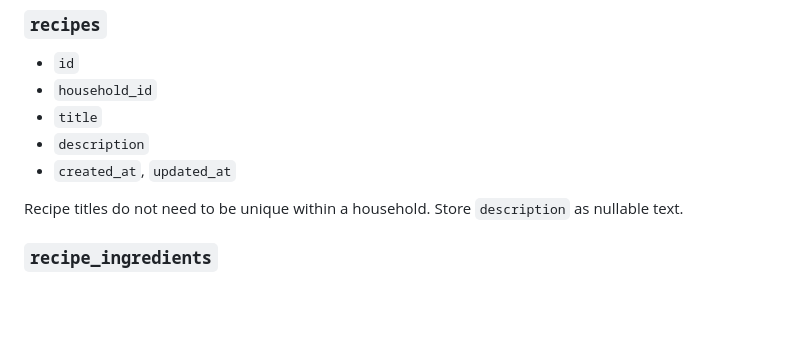
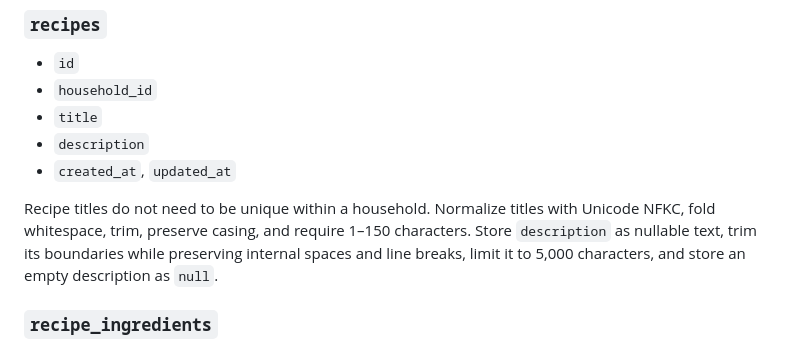
Before and after one commit to arturchichorro/home-hub, a Markdown page: docs/data-model.md, the part around the change. Rendered like a GitHub page; blank space fills up the shorter version.

```diff
--- a/docs/data-model.md
+++ b/docs/data-model.md
@@ -124,8 +124,11 @@ name reactivates the existing row rather than inserting a duplicate.
 - `description`
 - `created_at`, `updated_at`
 
-Recipe titles do not need to be unique within a household. Store `description`
-as nullable text.
+Recipe titles do not need to be unique within a household. Normalize titles
+with Unicode NFKC, fold whitespace, trim, preserve casing, and require 1–150
+characters. Store `description` as nullable text, trim its boundaries while
+preserving internal spaces and line breaks, limit it to 5,000 characters, and
+store an empty description as `null`.
 
 ### `recipe_ingredients`
 
```
Also changed, not shown: docs/decisions.md (+6 -0 lines).
